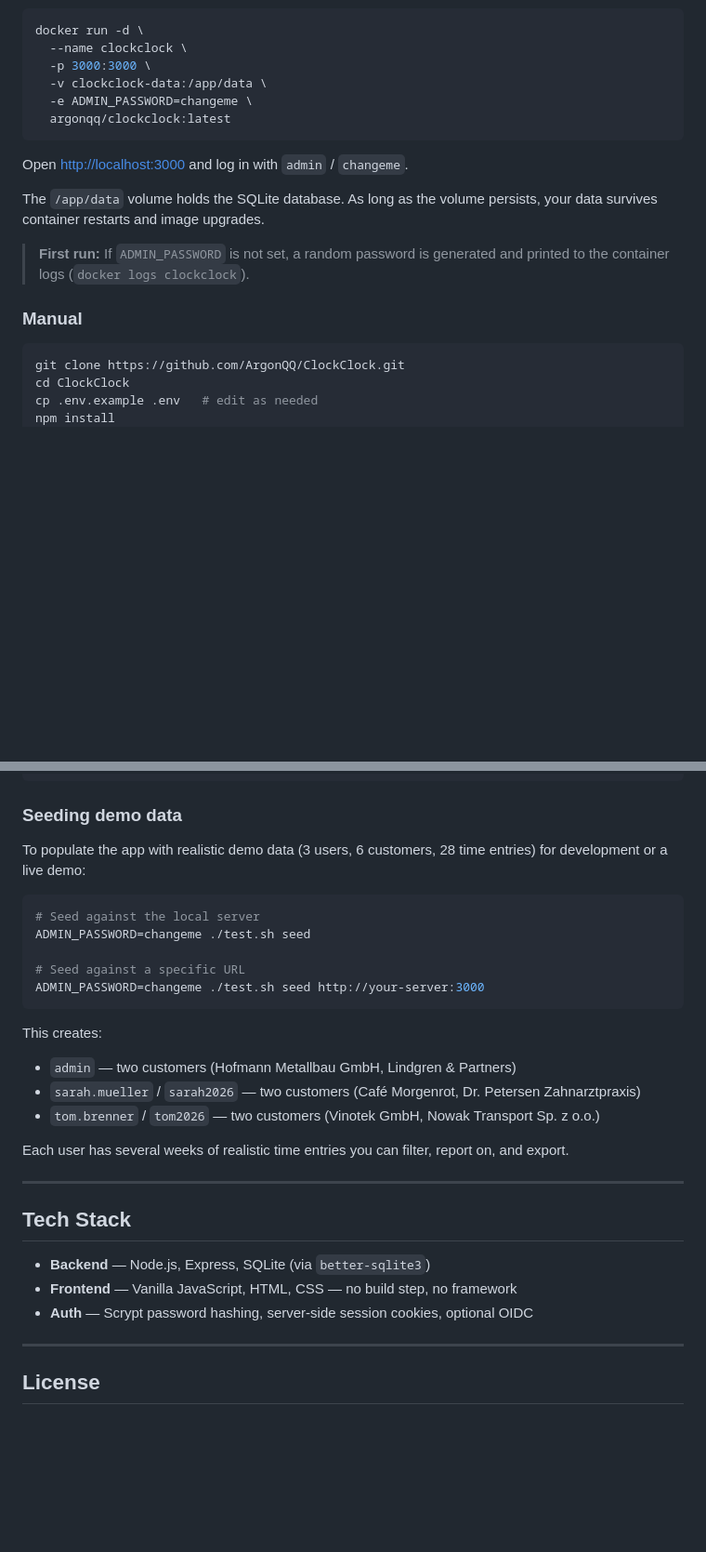
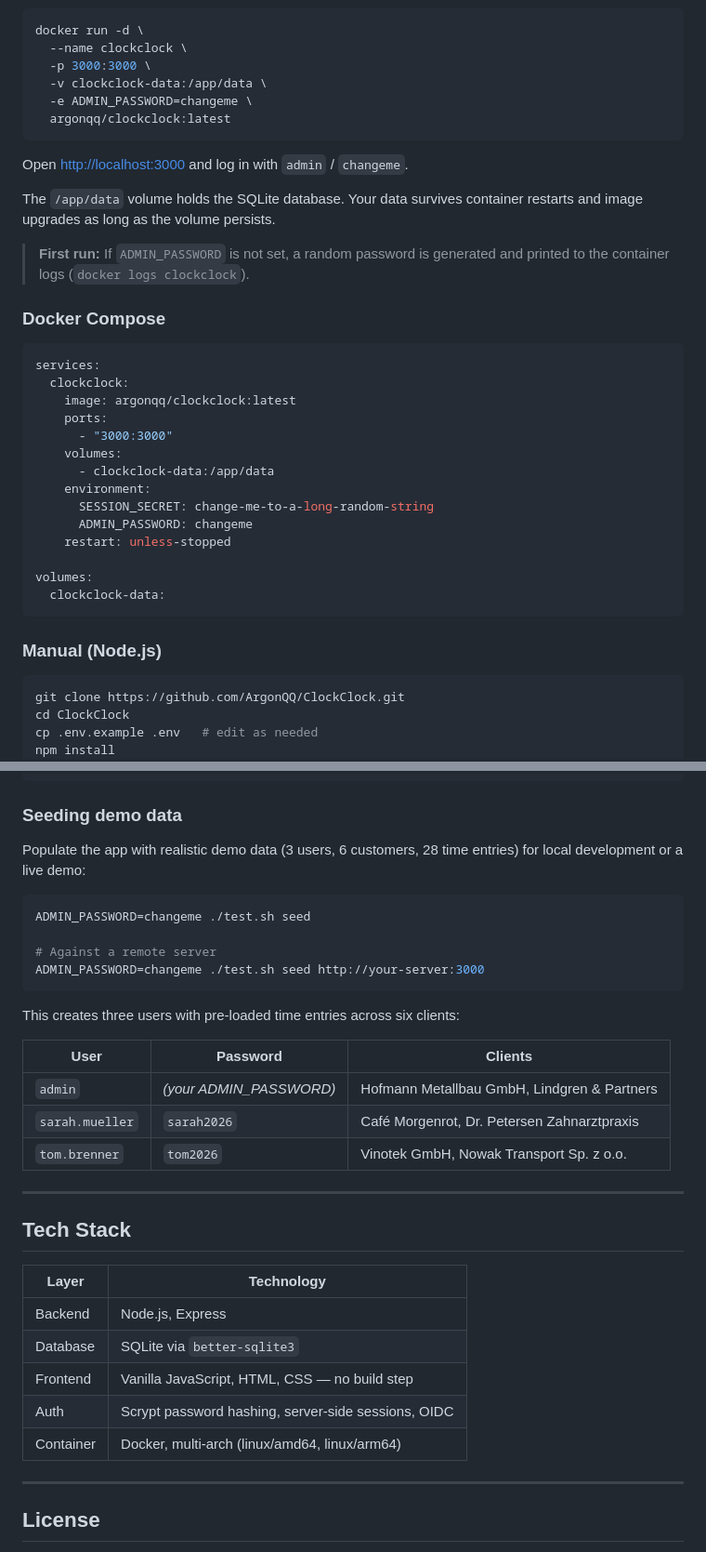
Before and after one commit to ArgonQQ/ClockClock, a Markdown page: README.md, 2 parts joined by grey strips. Shown at 93% size. Rendered like a GitHub page; blank space fills up the shorter version.

````diff
--- a/README.md
+++ b/README.md
@@ -79,11 +90,30 @@ docker run -d \
 
 Open [http://localhost:3000](http://localhost:3000) and log in with `admin` / `changeme`.
 
-The `/app/data` volume holds the SQLite database. As long as the volume persists, your data survives container restarts and image upgrades.
+The `/app/data` volume holds the SQLite database. Your data survives container restarts and image upgrades as long as the volume persists.
 
 > **First run:** If `ADMIN_PASSWORD` is not set, a random password is generated and printed to the container logs (`docker logs clockclock`).
 
-### Manual
+### Docker Compose
+
+```yaml
+services:
+  clockclock:
+    image: argonqq/clockclock:latest
+    ports:
+      - "3000:3000"
+    volumes:
+      - clockclock-data:/app/data
+    environment:
+      SESSION_SECRET: change-me-to-a-long-random-string
+      ADMIN_PASSWORD: changeme
+    restart: unless-stopped
+
+volumes:
+  clockclock-data:
+```
+
+### Manual (Node.js)
 
 ```bash
 git clone https://github.com/ArgonQQ/ClockClock.git
@@ -186,30 +193,34 @@ Auth
 
 ### Seeding demo data
 
-To populate the app with realistic demo data (3 users, 6 customers, 28 time entries) for development or a live demo:
+Populate the app with realistic demo data (3 users, 6 customers, 28 time entries) for local development or a live demo:
 
 ```bash
-# Seed against the local server
 ADMIN_PASSWORD=changeme ./test.sh seed
 
-# Seed against a specific URL
+# Against a remote server
 ADMIN_PASSWORD=changeme ./test.sh seed http://your-server:3000
 ```
 
-This creates:
-- `admin` — two customers (Hofmann Metallbau GmbH, Lindgren & Partners)
-- `sarah.mueller` / `sarah2026` — two customers (Café Morgenrot, Dr. Petersen Zahnarztpraxis)
-- `tom.brenner` / `tom2026` — two customers (Vinotek GmbH, Nowak Transport Sp. z o.o.)
+This creates three users with pre-loaded time entries across six clients:
 
-Each user has several weeks of realistic time entries you can filter, report on, and export.
+| User | Password | Clients |
+|---|---|---|
+| `admin` | *(your ADMIN_PASSWORD)* | Hofmann Metallbau GmbH, Lindgren & Partners |
+| `sarah.mueller` | `sarah2026` | Café Morgenrot, Dr. Petersen Zahnarztpraxis |
+| `tom.brenner` | `tom2026` | Vinotek GmbH, Nowak Transport Sp. z o.o. |
 
 ---
 
 ## Tech Stack
 
-- **Backend** — Node.js, Express, SQLite (via `better-sqlite3`)
-- **Frontend** — Vanilla JavaScript, HTML, CSS — no build step, no framework
-- **Auth** — Scrypt password hashing, server-side session cookies, optional OIDC
+| Layer | Technology |
+|---|---|
+| Backend | Node.js, Express |
+| Database | SQLite via `better-sqlite3` |
+| Frontend | Vanilla JavaScript, HTML, CSS — no build step |
+| Auth | Scrypt password hashing, server-side sessions, OIDC |
+| Container | Docker, multi-arch (linux/amd64, linux/arm64) |
 
 ---
 
````
Also changed, not shown: other parts of README.md (+34 -46 lines).
